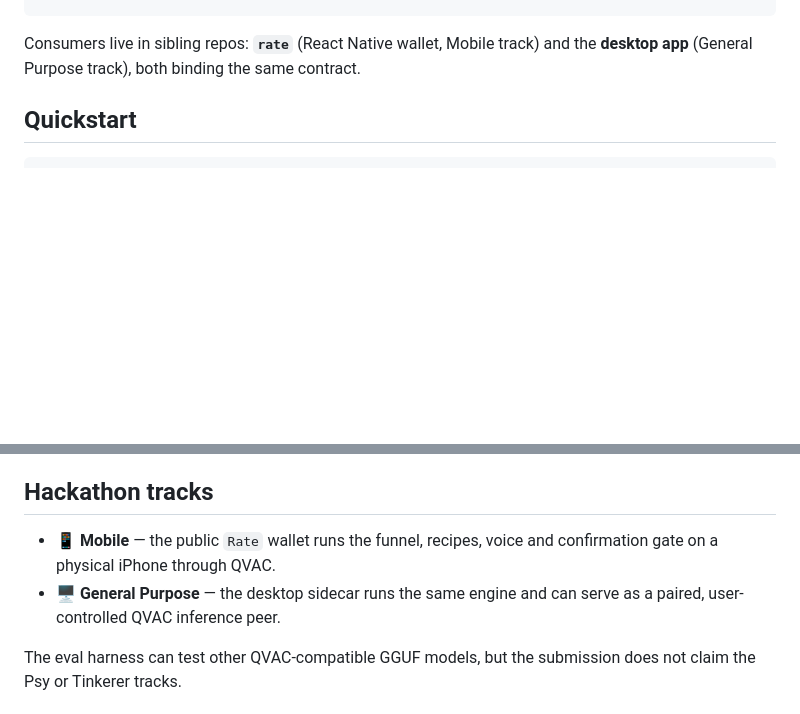
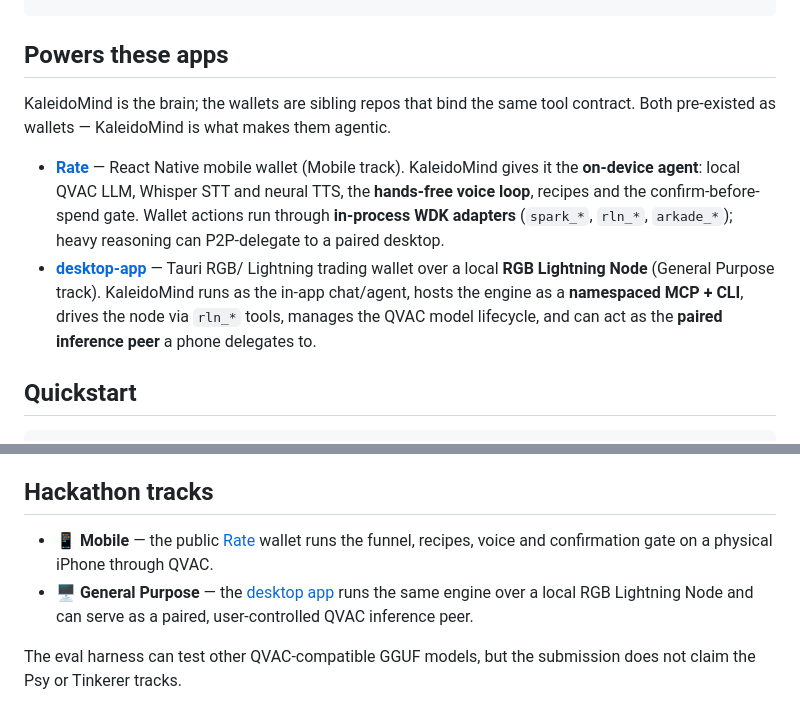
Before and after one commit to kaleidoswap/kaleido-mind, a Markdown page: README.md, 2 parts joined by grey strips. Rendered like a GitHub page; blank space fills up the shorter version.

Commit message:
docs(readme): link Rate + desktop-app repos and what KaleidoMind powers for each
Co-Authored-By: Claude Opus 4.8 <noreply@anthropic.com>

````diff
--- a/README.md
+++ b/README.md
@@ -75,7 +75,23 @@ kaleido-mind/
 └── docs/                ARCHITECTURE · ROADMAP · BENCHMARK · MEMORY_RAG · INTEGRATION · …
 ```
 
-Consumers live in sibling repos: **`rate`** (React Native wallet, Mobile track) and the **desktop app** (General Purpose track), both binding the same contract.
+## Powers these apps
+
+KaleidoMind is the brain; the wallets are sibling repos that bind the same tool
+contract. Both pre-existed as wallets — KaleidoMind is what makes them agentic.
+
+- **[Rate](https://github.com/kaleidoswap/Rate)** — React Native mobile wallet
+  (Mobile track). KaleidoMind gives it the **on-device agent**: local QVAC LLM,
+  Whisper STT and neural TTS, the **hands-free voice loop**, recipes and the
+  confirm-before-spend gate. Wallet actions run through **in-process WDK
+  adapters** (`spark_*`, `rln_*`, `arkade_*`); heavy reasoning can P2P-delegate
+  to a paired desktop.
+- **[desktop-app](https://github.com/kaleidoswap/desktop-app)** — Tauri RGB/
+  Lightning trading wallet over a local **RGB Lightning Node** (General Purpose
+  track). KaleidoMind runs as the in-app chat/agent, hosts the engine as a
+  **namespaced MCP + CLI**, drives the node via `rln_*` tools, manages the QVAC
+  model lifecycle, and can act as the **paired inference peer** a phone
+  delegates to.
 
 ## Quickstart
 
@@ -110,8 +126,8 @@ pnpm play "pay bob 3 eur"
 
 ## Hackathon tracks
 
-- 📱 **Mobile** — the public `Rate` wallet runs the funnel, recipes, voice and confirmation gate on a physical iPhone through QVAC.
-- 🖥️ **General Purpose** — the desktop sidecar runs the same engine and can serve as a paired, user-controlled QVAC inference peer.
+- 📱 **Mobile** — the public [Rate](https://github.com/kaleidoswap/Rate) wallet runs the funnel, recipes, voice and confirmation gate on a physical iPhone through QVAC.
+- 🖥️ **General Purpose** — the [desktop app](https://github.com/kaleidoswap/desktop-app) runs the same engine over a local RGB Lightning Node and can serve as a paired, user-controlled QVAC inference peer.
 
 The eval harness can test other QVAC-compatible GGUF models, but the submission
 does not claim the Psy or Tinkerer tracks.
````
